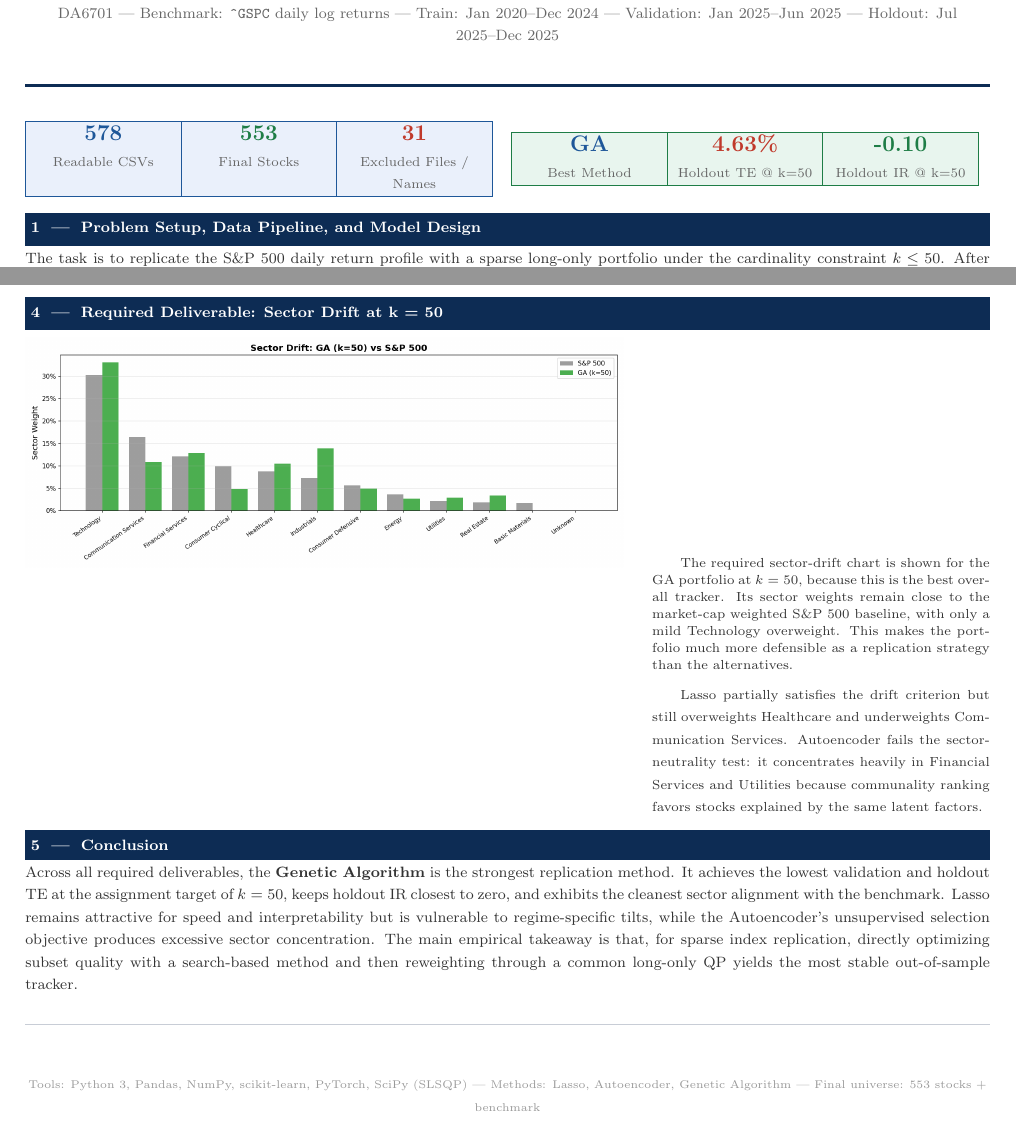
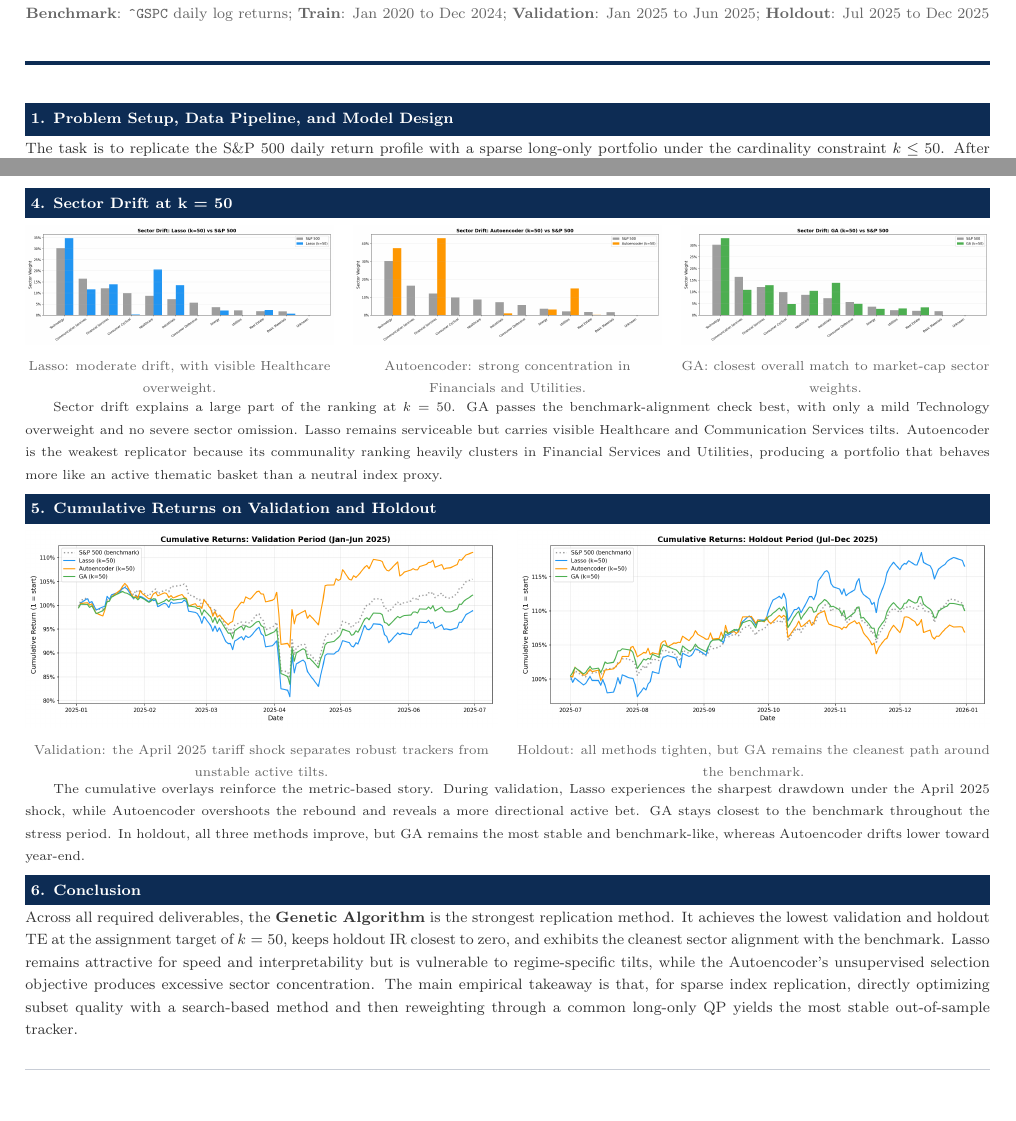
Before and after one commit to usnaveen/DA6701-Data-Science-and-AI-in-Finance, a LaTeX problem sheet (Assignment4/final-compilation/assignment4_report.tex): two parts of pages 1 and 2 of 2 before the commit and two parts of pages 2 and 3 of 3 after it, joined at a grey line, cut so that both start at the same text, the shorter picture padded with empty space. Compiled offline with pdfLaTeX.

Commit message:
done: now report is also done finnally

```diff
--- a/Assignment4/final-compilation/assignment4_report.tex
+++ b/Assignment4/final-compilation/assignment4_report.tex
@@ -42,8 +54,8 @@
   \vspace{0.28em}
 }
 
-\newcommand{\ReportTitle}{Assignment IV -- Sparse S\&P 500 Portfolio Replication}
-\newcommand{\ReportSubtitle}{DA6701 | Benchmark: \texttt{\string^GSPC} daily log returns | Train: Jan 2020--Dec 2024 | Validation: Jan 2025--Jun 2025 | Holdout: Jul 2025--Dec 2025}
+\newcommand{\ReportTitle}{Assignment 4: 500 Portfolio Replication}
+\newcommand{\ReportSubtitle}{\textbf{Benchmark}: \texttt{\string^GSPC} daily log returns; \textbf{Train}: Jan 2020 to Dec 2024; \textbf{Validation}: Jan 2025 to Jun 2025; \textbf{Holdout}: Jul 2025 to Dec 2025}
 
 \newcommand{\ReadableFiles}{578}
 \newcommand{\FinalStocks}{553}
@@ -54,4 +66,3 @@
 
 \newcommand{\TEFigure}{../figures/te_vs_k.png}
 \newcommand{\IRFigure}{../figures/information_ratio.png}
-\newcommand{\SectorFigure}{../figures/sector_drift_ga.png}
@@ -58,2 +74 @@
 
-\newcommand{\FooterText}{Tools: Python 3, Pandas, NumPy, scikit-learn, PyTorch, SciPy (SLSQP) | Methods: Lasso, Autoencoder, Genetic Algorithm | Final universe: 553 stocks + benchmark}
@@ -70,40 +125,7 @@
 \noindent\textcolor{ReportBlue}{\rule{\linewidth}{2pt}}
 \vspace{5pt}
 
-\noindent
-\begin{minipage}[t]{0.496\linewidth}
-  \arrayrulecolor{LightBlue}
-  \setlength{\tabcolsep}{3pt}
-  \begin{tabular}{|>{\centering\arraybackslash}p{0.30\linewidth}|>{\centering\arraybackslash}p{0.30\linewidth}|>{\centering\arraybackslash}p{0.30\linewidth}|}
-    \hline
-    \cellcolor{KPIBlueBG}{\fontsize{13}{15}\selectfont\textbf{\textcolor{LightBlue}{\ReadableFiles}}} &
-    \cellcolor{KPIBlueBG}{\fontsize{13}{15}\selectfont\textbf{\textcolor{GoodGreen}{\FinalStocks}}} &
-    \cellcolor{KPIBlueBG}{\fontsize{13}{15}\selectfont\textbf{\textcolor{MetricRed}{\TotalExcluded}}} \\
-    \cellcolor{KPIBlueBG}{\fontsize{7}{9}\selectfont\textcolor{CaptionGray}{Readable CSVs}} &
-    \cellcolor{KPIBlueBG}{\fontsize{7}{9}\selectfont\textcolor{CaptionGray}{Final Stocks}} &
-    \cellcolor{KPIBlueBG}{\fontsize{7}{9}\selectfont\textcolor{CaptionGray}{Excluded Files / Names}} \\
-    \hline
-  \end{tabular}
-\end{minipage}
-\hfill
-\begin{minipage}[t]{0.496\linewidth}
-  \arrayrulecolor{GoodGreen}
-  \setlength{\tabcolsep}{3pt}
-  \begin{tabular}{|>{\centering\arraybackslash}p{0.30\linewidth}|>{\centering\arraybackslash}p{0.30\linewidth}|>{\centering\arraybackslash}p{0.30\linewidth}|}
-    \hline
-    \cellcolor{KPIGreenBG}{\fontsize{13}{15}\selectfont\textbf{\textcolor{LightBlue}{\BestMethod}}} &
-    \cellcolor{KPIGreenBG}{\fontsize{13}{15}\selectfont\textbf{\textcolor{MetricRed}{\BestTE}}} &
-    \cellcolor{KPIGreenBG}{\fontsize{13}{15}\selectfont\textbf{\textcolor{GoodGreen}{\BestIR}}} \\
-    \cellcolor{KPIGreenBG}{\fontsize{7}{9}\selectfont\textcolor{CaptionGray}{Best Method}} &
-    \cellcolor{KPIGreenBG}{\fontsize{7}{9}\selectfont\textcolor{CaptionGray}{Holdout TE @ k=50}} &
-    \cellcolor{KPIGreenBG}{\fontsize{7}{9}\selectfont\textcolor{CaptionGray}{Holdout IR @ k=50}} \\
-    \hline
-  \end{tabular}
-\end{minipage}
-
-\vspace{5pt}
-
-\SectionBar{1 \;|\; Problem Setup, Data Pipeline, and Model Design}
+\SectionBar{1. Problem Setup, Data Pipeline, and Model Design}
 {\fontsize{7.55}{9.55}\selectfont\justifying
 The task is to replicate the S\&P 500 daily return profile with a sparse long-only portfolio under the cardinality constraint $k \leq 50$. After validating the raw OHLCV files, we retained \ReadableFiles{} readable stock histories, excluded 6 issue files (5 empty CSVs and one non-price cache file), removed 24 late entrants / early exits, and dropped one additional ticker (CVG) because it still contained 25 missing training prices. The final model-ready matrix covers \texttt{2020-01-03} to \texttt{2025-12-31} and contains 553 stocks plus the benchmark. Validation and holdout price holes were forward-filled before return construction, while the training block was kept hole-free by design.
 
@@ -181,25 +203,74 @@ The deliverable curve shows the expected diminishing-return pattern: all methods
 
 \newpage
 
-\SectionBar{4 \;|\; Required Deliverable: Sector Drift at k = 50}
+\SectionBar{4. Sector Drift at k = 50}
 \noindent
-\begin{minipage}[t]{0.62\linewidth}
+\begin{minipage}[t]{0.32\linewidth}
   \centering
-  \includegraphics[width=\linewidth,height=6.9cm,keepaspectratio]{\SectorFigure}
+  \includegraphics[width=\linewidth,height=3.15cm,keepaspectratio]{\SectorLassoFigure}
 \end{minipage}
 \hfill
-\begin{minipage}[t]{0.35\linewidth}
-  {\fontsize{7.35}{9.1}\selectfont\justifying
-  The required sector-drift chart is shown for the GA portfolio at $k=50$, because this is the best overall tracker. Its sector weights remain close to the market-cap weighted S\&P 500 baseline, with only a mild Technology overweight. This makes the portfolio much more defensible as a replication strategy than the alternatives.
-
-  \vspace{4pt}
-  Lasso partially satisfies the drift criterion but still overweights Healthcare and underweights Communication Services. Autoencoder fails the sector-neutrality test: it concentrates heavily in Financial Services and Utilities because communality ranking favors stocks explained by the same latent factors.
-  }
+\begin{minipage}[t]{0.32\linewidth}
+  \centering
+  \includegraphics[width=\linewidth,height=3.15cm,keepaspectratio]{\SectorAEFigure}
+\end{minipage}
+\hfill
+\begin{minipage}[t]{0.32\linewidth}
+  \centering
+  \includegraphics[width=\linewidth,height=3.15cm,keepaspectratio]{\SectorGAFigure}
 \end{minipage}
 
-\vspace{5pt}
+\vspace{2pt}
+\noindent
+\begin{minipage}[t]{0.32\linewidth}
+  \centering{\fontsize{6.55}{8.0}\selectfont\textcolor{CaptionGray}{Lasso: moderate drift, with visible Healthcare overweight.}}
+\end{minipage}
+\hfill
+\begin{minipage}[t]{0.32\linewidth}
+  \centering{\fontsize{6.55}{8.0}\selectfont\textcolor{CaptionGray}{Autoencoder: strong concentration in Financials and Utilities.}}
+\end{minipage}
+\hfill
+\begin{minipage}[t]{0.32\linewidth}
+  \centering{\fontsize{6.55}{8.0}\selectfont\textcolor{CaptionGray}{GA: closest overall match to market-cap sector weights.}}
+\end{minipage}
 
-\SectionBar{5 \;|\; Conclusion}
+\vspace{3pt}
+{\fontsize{7.2}{8.95}\selectfont\justifying
+Sector drift explains a large part of the ranking at $k=50$. GA passes the benchmark-alignment check best, with only a mild Technology overweight and no severe sector omission. Lasso remains serviceable but carries visible Healthcare and Communication Services tilts. Autoencoder is the weakest replicator because its communality ranking heavily clusters in Financial Services and Utilities, producing a portfolio that behaves more like an active thematic basket than a neutral index proxy.
+}
+
+\vspace{4pt}
+
+\SectionBar{5. Cumulative Returns on Validation and Holdout}
+\noindent
+\begin{minipage}[t]{0.49\linewidth}
+  \centering
+  \includegraphics[width=\linewidth,height=3.95cm,keepaspectratio]{\CumValFigure}
+\end{minipage}
+\hfill
+\begin{minipage}[t]{0.49\linewidth}
+  \centering
+  \includegraphics[width=\linewidth,height=3.95cm,keepaspectratio]{\CumHoldFigure}
+\end{minipage}
+
+\vspace{2pt}
+\noindent
+\begin{minipage}[t]{0.49\linewidth}
+  \centering{\fontsize{6.6}{8.0}\selectfont\textcolor{CaptionGray}{Validation: the April 2025 tariff shock separates robust trackers from unstable active tilts.}}
+\end{minipage}
+\hfill
+\begin{minipage}[t]{0.49\linewidth}
+  \centering{\fontsize{6.6}{8.0}\selectfont\textcolor{CaptionGray}{Holdout: all methods tighten, but GA remains the cleanest path around the benchmark.}}
+\end{minipage}
+
+\vspace{3pt}
+{\fontsize{7.2}{8.95}\selectfont\justifying
+The cumulative overlays reinforce the metric-based story. During validation, Lasso experiences the sharpest drawdown under the April 2025 shock, while Autoencoder overshoots the rebound and reveals a more directional active bet. GA stays closest to the benchmark throughout the stress period. In holdout, all three methods improve, but GA remains the most stable and benchmark-like, whereas Autoencoder drifts lower toward year-end.
+}
+
+\vspace{4pt}
+
+\SectionBar{6. Conclusion}
 {\fontsize{7.55}{9.55}\selectfont\justifying
 Across all required deliverables, the \textbf{Genetic Algorithm} is the strongest replication method. It achieves the lowest validation and holdout TE at the assignment target of $k=50$, keeps holdout IR closest to zero, and exhibits the cleanest sector alignment with the benchmark. Lasso remains attractive for speed and interpretability but is vulnerable to regime-specific tilts, while the Autoencoder's unsupervised selection objective produces excessive sector concentration. The main empirical takeaway is that, for sparse index replication, directly optimizing subset quality with a search-based method and then reweighting through a common long-only QP yields the most stable out-of-sample tracker.
 }
```
Also changed, not shown: Assignment4/changes.md (+54 -0 lines), Portfolio_Report_LaTeX_Template.tex (+55 -5 lines), Assignment4/final-compilation/assignment4_report.pdf, Assignment4/final-compilation/assignment4_report.tex (61 more changed lines), 2 other files.
